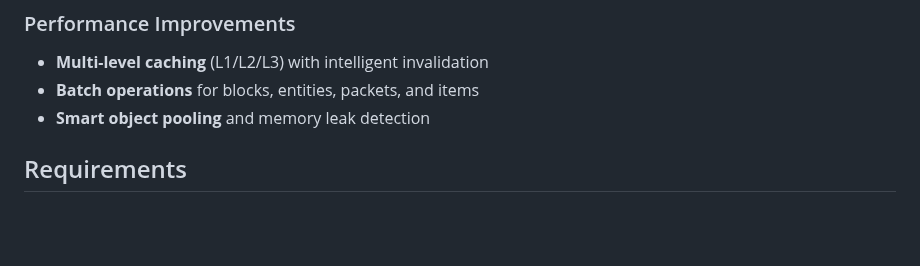
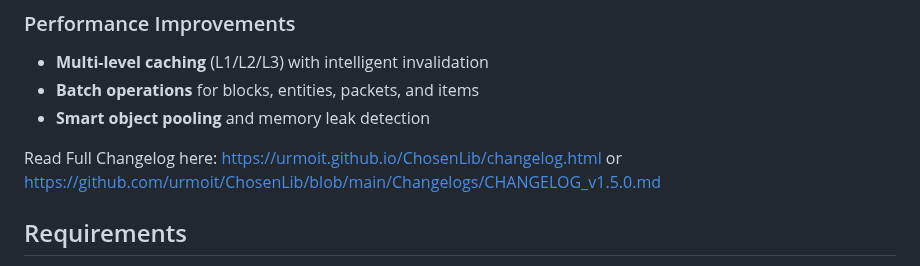
Before and after one commit to urmoit/ChosenLib, a Markdown page: README.md, the part around the change. Rendered like a GitHub page; blank space fills up the shorter version.

```diff
--- a/README.md
+++ b/README.md
@@ -30,6 +30,8 @@ A comprehensive utility library for Fabric that streamlines common modding tasks
 - **Multi-level caching** (L1/L2/L3) with intelligent invalidation
 - **Batch operations** for blocks, entities, packets, and items
 - **Smart object pooling** and memory leak detection
+
+Read Full Changelog here: https://urmoit.github.io/ChosenLib/changelog.html or https://github.com/urmoit/ChosenLib/blob/main/Changelogs/CHANGELOG_v1.5.0.md
 
 ## Requirements
 - Fabric Loader
```
